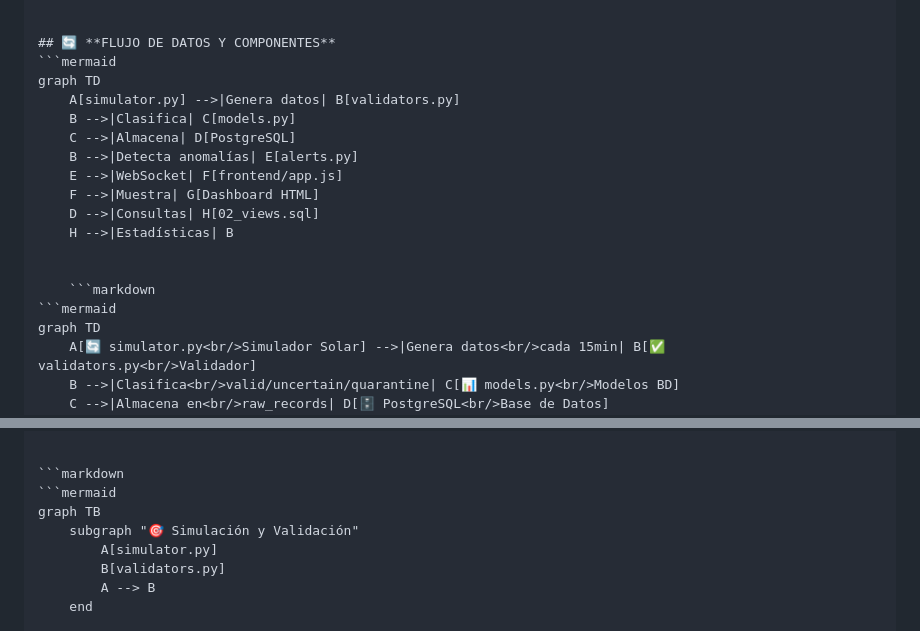
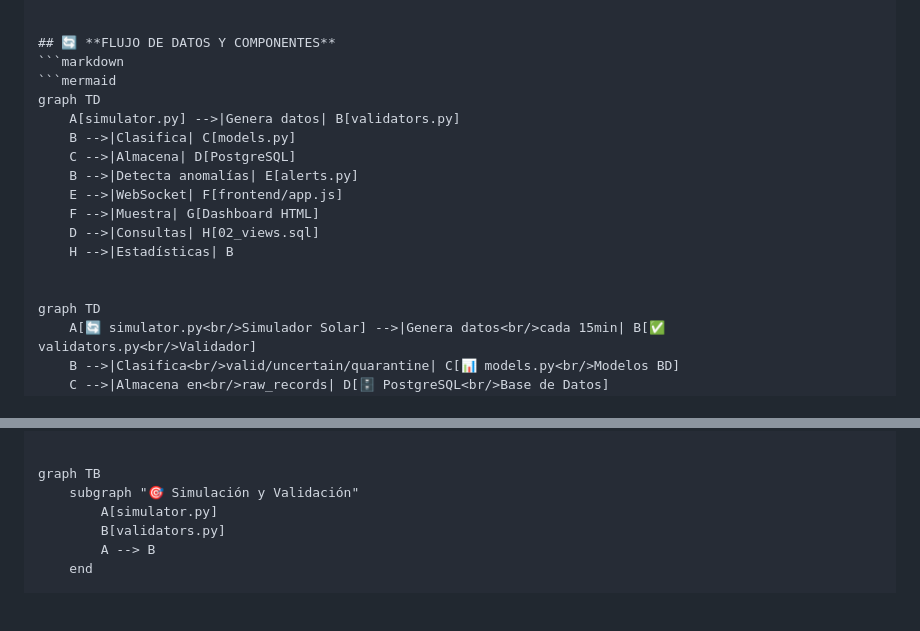
Before and after one commit to JMoneda/Prueba_Erco, a Markdown page: README.md, 2 parts joined by grey strips. Drawn GitHub-style; blank space fills up the shorter version.

Commit message:
Se actualiza README

````diff
--- a/README.md
+++ b/README.md
@@ -214,6 +214,7 @@ Funcionalidades: 100% de requerimientos cumplidos
 
 
 ## 🔄 **FLUJO DE DATOS Y COMPONENTES**
+```markdown
 ```mermaid
 graph TD
     A[simulator.py] -->|Genera datos| B[validators.py]
@@ -226,8 +227,6 @@ graph TD
     H -->|Estadísticas| B
 
 
-    ```markdown
-```mermaid
 graph TD
     A[🔄 simulator.py<br/>Simulador Solar] -->|Genera datos<br/>cada 15min| B[✅ validators.py<br/>Validador]
     B -->|Clasifica<br/>valid/uncertain/quarantine| C[📊 models.py<br/>Modelos BD]
@@ -248,8 +247,6 @@ graph TD
     style H fill:#e3f2fd,stroke:#0d47a1,stroke-width:2px
 
 
-```markdown
-```mermaid
 graph TB
     subgraph "🎯 Simulación y Validación"
         A[simulator.py]
````
